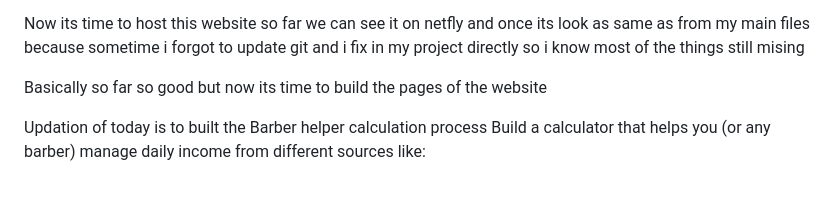
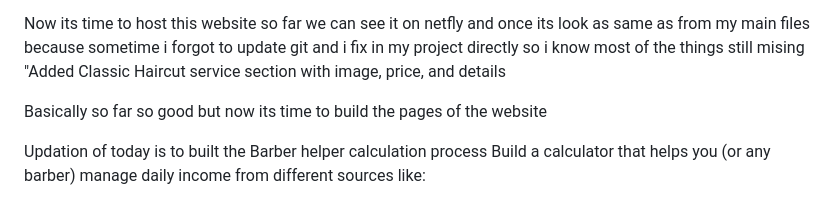
Before and after one commit to Lovekus969/5-River-Barber, a Markdown page: readme.md, the part around the change. GitHub-like rendering.

```diff
--- a/readme.md
+++ b/readme.md
@@ -5,6 +5,7 @@ PRoblem found the owner oage is not opening directly bug need to fix
 So far so good ..
 
 Now its time to host this website so far we can see it on netfly and once its look as same as from my main files because sometime i  forgot to update git and i fix in my project directly so i know most of the things still mising
+"Added Classic Haircut service section with image, price, and details
 
 Basically so far so good but now its time to build the pages of the website
 
```
